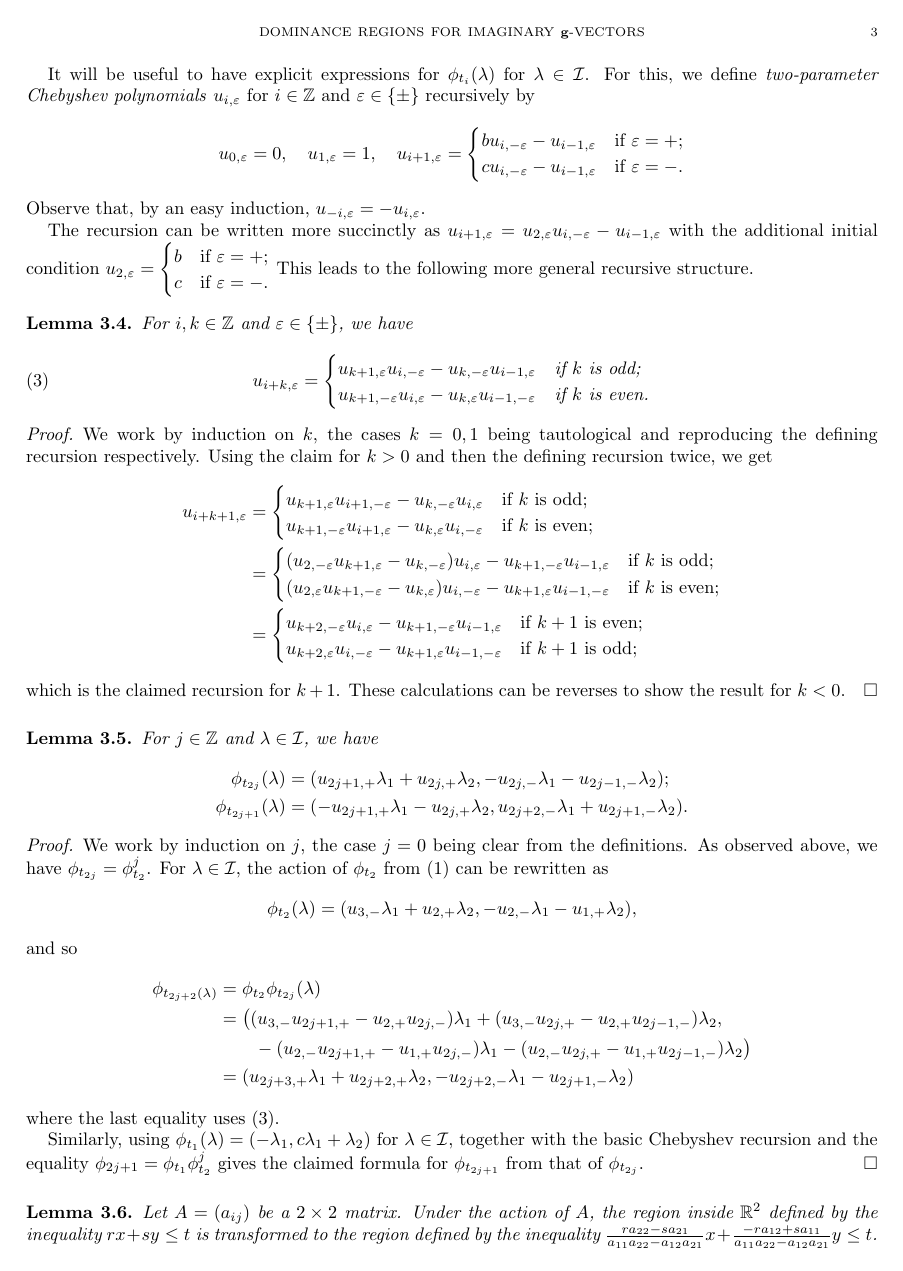
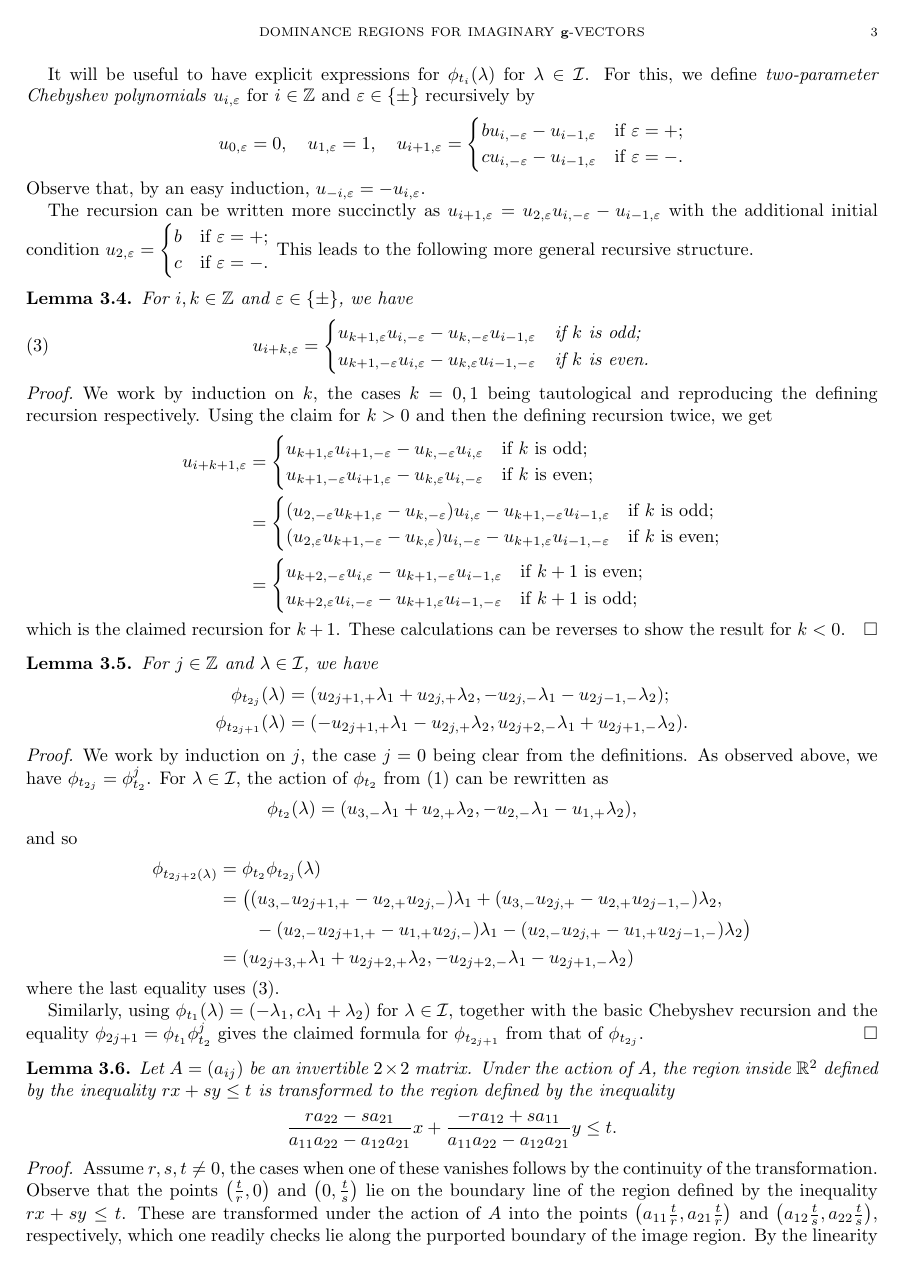
Before and after one commit to drupel/DominanceRegions, a LaTeX paper (dominance_regions.tex): page 3 of 6. Compiled offline with pdfLaTeX.

```diff
--- a/dominance_regions.tex
+++ b/dominance_regions.tex
@@ -180,9 +180,16 @@
   \end{proof}
 
   \begin{lemma}
-    Let $A=(a_{ij})$ be a $2\times 2$ matrix.
-    Under the action of $A$, the region inside $\RR^2$ defined by the inequality $rx+sy\le t$ is transformed to the region defined by the inequality $\frac{ra_{22}-sa_{21}}{a_{11}a_{22}-a_{12}a_{21}}x + \frac{-ra_{12}+sa_{11}}{a_{11}a_{22}-a_{12}a_{21}}y\le t$.
+    \label{le:transformed inequalities}
+    Let $A=(a_{ij})$ be an invertible $2\times 2$ matrix.
+    Under the action of $A$, the region inside $\RR^2$ defined by the inequality $rx+sy\le t$ is transformed to the region defined by the inequality \[\frac{ra_{22}-sa_{21}}{a_{11}a_{22}-a_{12}a_{21}}x + \frac{-ra_{12}+sa_{11}}{a_{11}a_{22}-a_{12}a_{21}}y\le t.\]
   \end{lemma}
+  \begin{proof}
+    Assume $r,s,t\ne0$, the cases when one of these vanishes follows by the continuity of the transformation.
+    Observe that the points $\big(\frac{t}{r},0\big)$ and $\big(0,\frac{t}{s}\big)$ lie on the boundary line of the region defined by the inequality $rx+sy\le t$.
+    These are transformed under the action of $A$ into the points $\big(a_{11}\frac{t}{r},a_{21}\frac{t}{r}\big)$ and $\big(a_{12}\frac{t}{s},a_{22}\frac{t}{s}\big)$, respectively, which one readily checks lie along the purported boundary of the image region.
+    By the linearity of this transformation of $\RR^2$, we see that either both the domain region and image region contain the origin or both do not, in particular this implies that the inequalities go in the same direction.
+  \end{proof}
 
   \begin{lemma}
     For $i\ge2$ and $\lambda\in\cI$, the region $\phi_{t_i}^{-1}\cC_{t_i}(\phi_{t_i}\lambda)\subset\RR^2$ is the polytope determined by the following inequalities:
```
Also changed, not shown: dominance_regions.tex (16 more changed lines).
